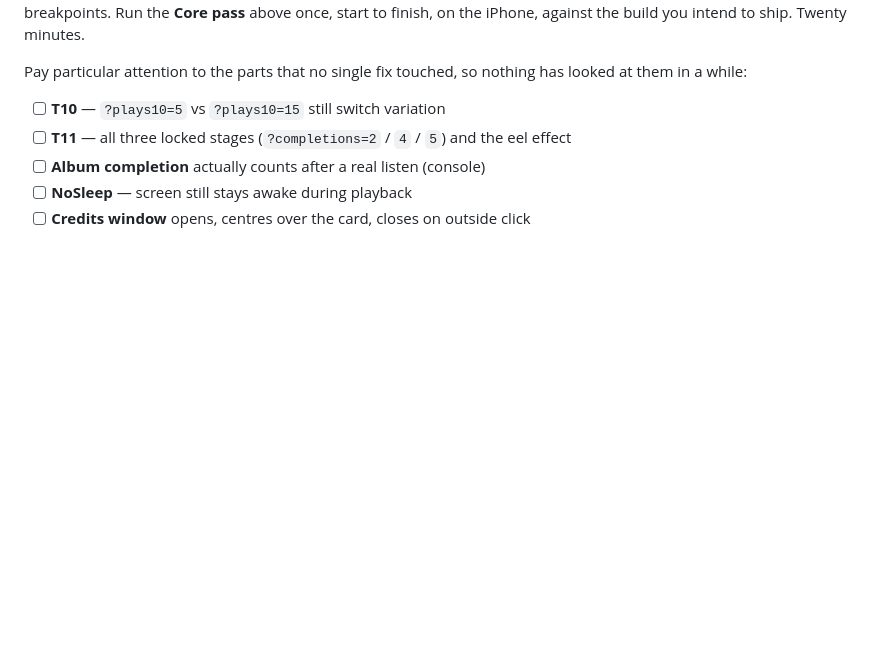
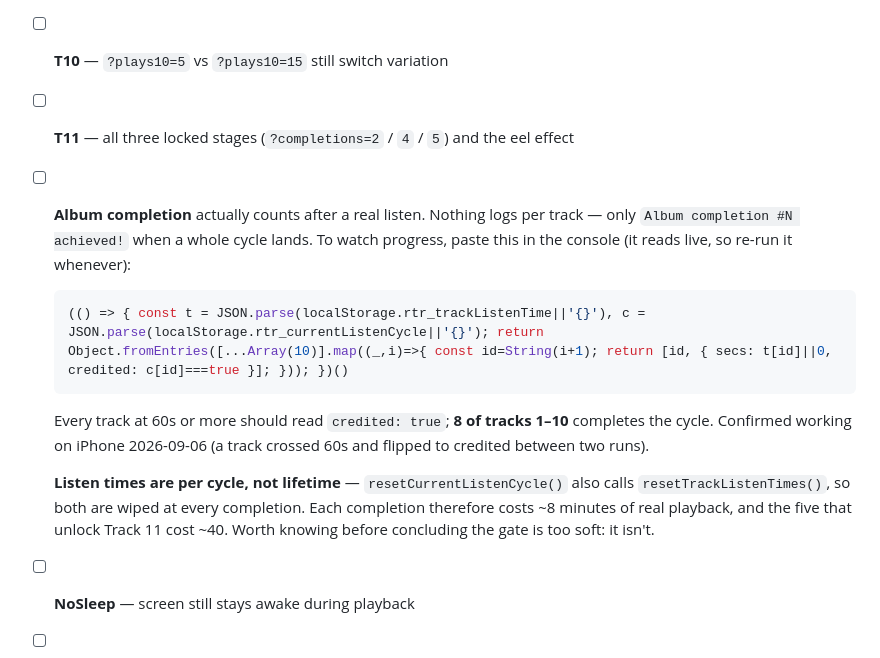
Before and after one commit to gustavsvedung/return-to-repeat, a Markdown page: TESTING.md, the part around the change. Drawn GitHub-style; blank space fills up the shorter version.

Commit message:
Document how to watch album-completion progress
Nothing logs when a single track is credited — only the completion itself
— so the checklist item was unactionable. Adds a console snippet that
prints seconds and credited state per track, reading live from
localStorage.

Also records what the code actually does, since I initially read it wrong:
listen times are per cycle, not lifetime. resetCurrentListenCycle() calls
resetTrackListenTimes(), so both are wiped at every completion. A
completion costs about 8 minutes of real playback and the five that unlock
Track 11 about 40 — the gate is not soft, and needs no change.

Confirmed on iPhone: a track crossed 60s and flipped to credited between
two runs of the snippet.

Co-Authored-By: Claude Opus 5 <noreply@anthropic.com>

````diff
--- a/TESTING.md
+++ b/TESTING.md
@@ -209,7 +209,22 @@ them in a while:
 
 - [ ] **T10** — `?plays10=5` vs `?plays10=15` still switch variation
 - [ ] **T11** — all three locked stages (`?completions=2` / `4` / `5`) and the eel effect
-- [ ] **Album completion** actually counts after a real listen (console)
+- [ ] **Album completion** actually counts after a real listen. Nothing logs per track —
+  only `Album completion #N achieved!` when a whole cycle lands. To watch progress, paste
+  this in the console (it reads live, so re-run it whenever):
+
+  ```js
+  (() => { const t = JSON.parse(localStorage.rtr_trackListenTime||'{}'), c = JSON.parse(localStorage.rtr_currentListenCycle||'{}'); return Object.fromEntries([...Array(10)].map((_,i)=>{ const id=String(i+1); return [id, { secs: t[id]||0, credited: c[id]===true }]; })); })()
+  ```
+
+  Every track at 60s or more should read `credited: true`; **8 of tracks 1–10** completes the
+  cycle. Confirmed working on iPhone 2026-09-06 (a track crossed 60s and flipped to credited
+  between two runs).
+
+  **Listen times are per cycle, not lifetime** — `resetCurrentListenCycle()` also calls
+  `resetTrackListenTimes()`, so both are wiped at every completion. Each completion therefore
+  costs ~8 minutes of real playback, and the five that unlock Track 11 cost ~40. Worth
+  knowing before concluding the gate is too soft: it isn't.
 - [ ] **NoSleep** — screen still stays awake during playback
 - [ ] **Credits window** opens, centres over the card, closes on outside click
 
````
